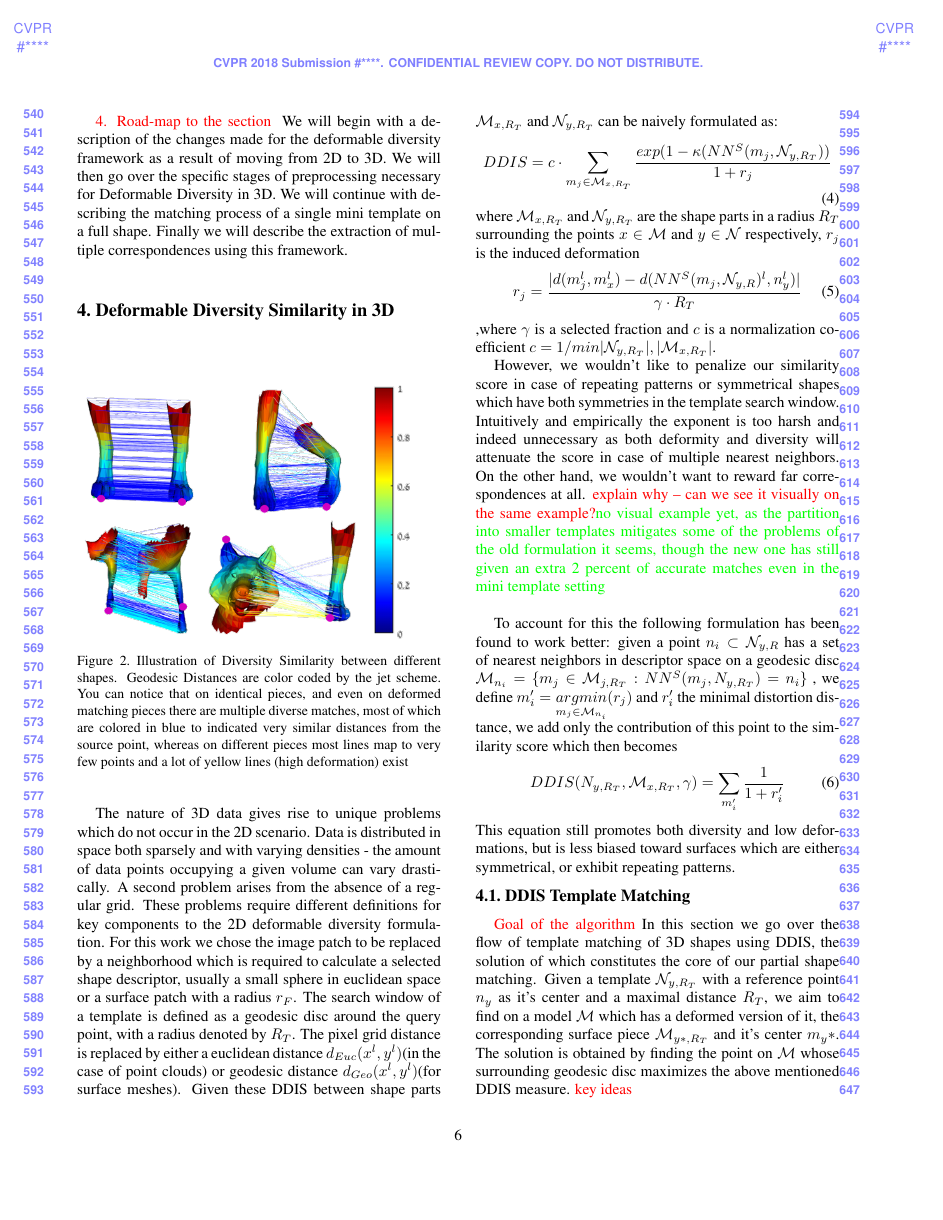
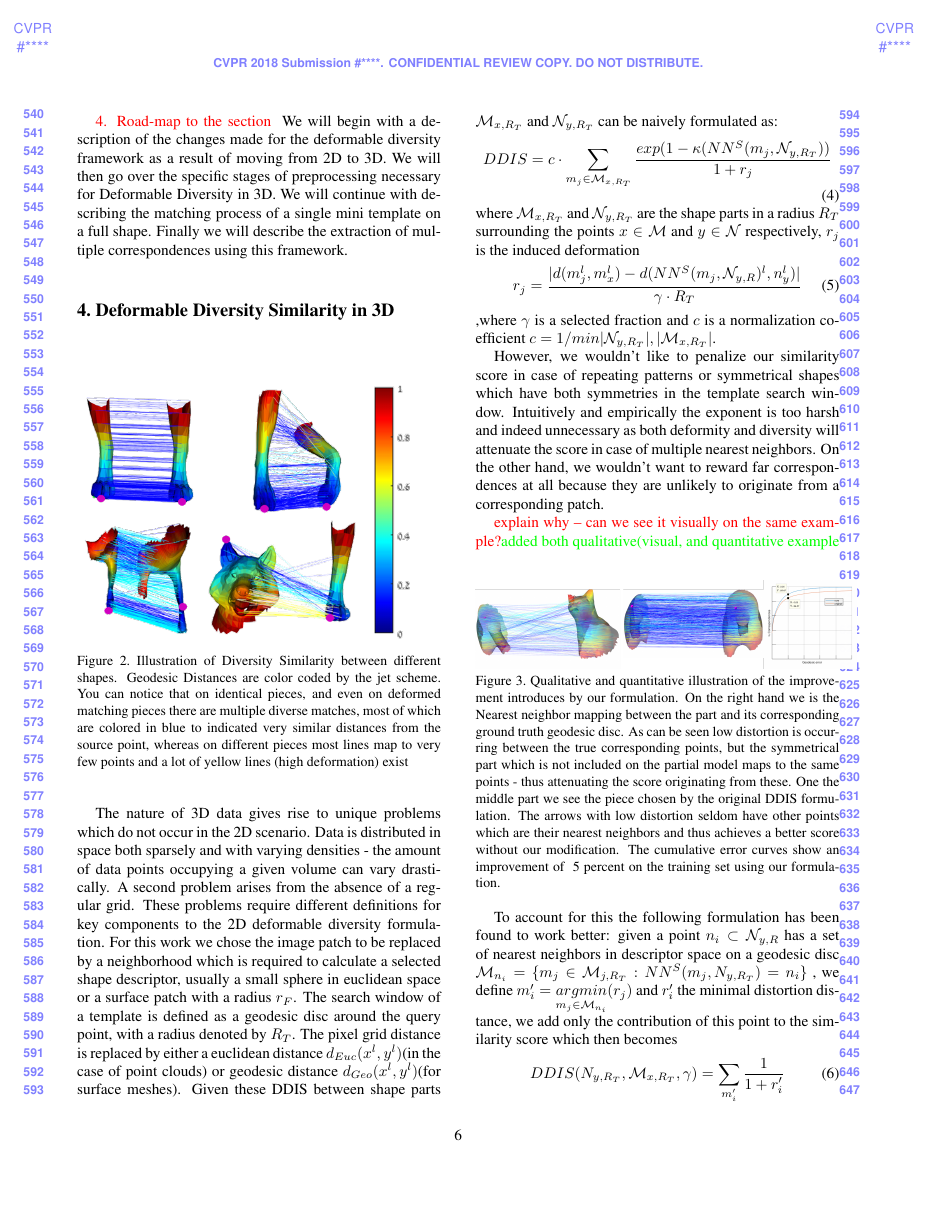
Before and after one commit to pitbullil/Deformable-Diversity-Similarity-for-Partial-Matching-of-3D-Shapes, a LaTeX paper (egpaper_for_review.tex): page 6 of 18. Compiled offline with pdfLaTeX.

Commit message:
DDIS vs WDIS

```diff
--- a/egpaper_for_review.tex
+++ b/egpaper_for_review.tex
@@ -291,8 +291,13 @@ r_j=\frac{|d(m_j^l,m_x^l)-d(NN^S(m_j,\mathcal{N}_{y,R})^l,n_y^l)|}{\gamma\cdot R
 \end{equation}
 ,where $\gamma$ is a selected fraction and $c$ is a normalization coefficient $c=1/min{|\mathcal{N}_{y,R_T}|,|\mathcal{M}_{x,R_T}|}$.
 
-However, we wouldn't like to penalize our similarity score in case of repeating patterns or symmetrical shapes which have both symmetries in the template search window. Intuitively and empirically the exponent is too harsh and indeed unnecessary as both deformity and diversity will attenuate the score in case of multiple nearest neighbors. On the other hand, we wouldn't want to reward far correspondences at all.
-{\color{red} explain why -- can we see it visually on the same example?}{\color{green} no visual example yet, as the partition into smaller templates mitigates some of the problems of the old formulation it seems, though the new one has still given an extra 2 percent of accurate matches even in the mini template setting}\\
+However, we wouldn't like to penalize our similarity score in case of repeating patterns or symmetrical shapes which have both symmetries in the template search window. Intuitively and empirically the exponent is too harsh and indeed unnecessary as both deformity and diversity will attenuate the score in case of multiple nearest neighbors. On the other hand, we wouldn't want to reward far correspondences at all because they are unlikely to originate from a corresponding patch.
+
+{\color{red} explain why -- can we see it visually on the same example?}{\color{green} added both qualitative(visual, and quantitative example}\\
+\begin{figure}[htb]
+	\includegraphics[width=0.5\textwidth]{figures/DDISvsWDIS.png}
+	\caption{Qualitative and quantitative illustration of the improvement introduces by our formulation. On the right hand we is the Nearest neighbor mapping between the part and its corresponding ground truth geodesic disc. As can be seen low distortion is occurring between the true corresponding points, but the symmetrical part which is not included on the partial model maps to the same points - thus attenuating the score originating from these. One the middle part we see the piece chosen by the original DDIS formulation. The arrows with low distortion seldom have other points which are their nearest neighbors and thus achieves a better score without our modification. The cumulative error curves show an improvement of ~5 percent on the training set using our formulation.}
+\end{figure}
 
 To account for this the following formulation has been found to work better: given a point $n_i\subset \mathcal{N}_{y,R}$ has a set of nearest neighbors in descriptor space on a geodesic disc
 $\mathcal{M}_{n_i}=\{m_j\in\mathcal{M}_{j,R_T}:NN^S(m_j,N_{y,R_T})=n_i\}$
@@ -302,7 +307,7 @@ and $r_i'$ the minimal distortion distance, we add only the contribution of this
 \begin{equation}
 DDIS(N_{y,R_T},\mathcal{M}_{x,R_T},\gamma)=\sum_{m_i'}\frac{1}{1+r_i'}
 \end{equation}
-This equation still promotes both diversity and low deformations, but is less biased toward surfaces which are either symmetrical, or exhibit repeating patterns.
+This equation still promotes both diversity and low deformations, but is less biased toward surfaces which are either symmetrical, or exhibit repeating patterns and achieves a considerable improvement over the original formulation, as can be seen in Fig. XX.
 
 %%%%%%%%%%%%%%%%%%%%%%%%%%%%%%%%%%%%%%%%%%%%%%%%%%%%%%%%%%%%%%%%%%%%%%%
 %%%%%%%%%%%%%%%%%%%%%%%%%%%%%%%% section: DDIS Correspondence between a Point and a Surface
```
Also changed, not shown: figures/DDISvsWDIS.png (renamed from figures/DDIS vs. WDIS.png), egpaper_for_review.tex (8 more changed lines).
